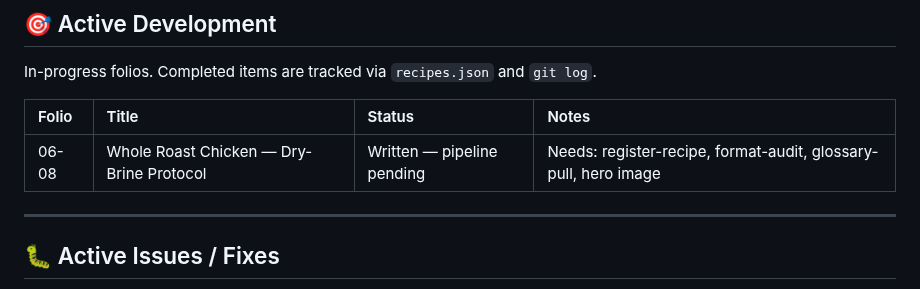
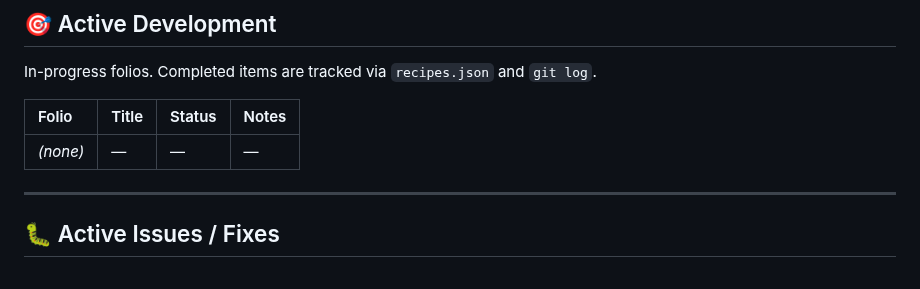
Before and after one commit to kevinward1969/cafe-athena, a Markdown page: PROJECT_STATUS.md, the part around one of its changes. Rendered like a GitHub page.

Commit message:
revert(ch6): remove 06-08 Whole Roast Chicken — will redo

```diff
--- a/PROJECT_STATUS.md
+++ b/PROJECT_STATUS.md
@@ -12,7 +12,7 @@ In-progress folios. Completed items are tracked via `recipes.json` and `git log`
 
 | Folio | Title | Status | Notes |
 | :--- | :--- | :--- | :--- |
-| 06-08 | Whole Roast Chicken — Dry-Brine Protocol | Written — pipeline pending | Needs: register-recipe, format-audit, glossary-pull, hero image |
+| *(none)* | — | — | — |
 
 ---
 
```
Also changed, not shown: other parts of PROJECT_STATUS.md (+1 -1 lines), The Manual/Chapter 6 - The Poulterer/06-08 Café Athena - Whole Roast Chicken.md (deleted, +0 -130 lines).
